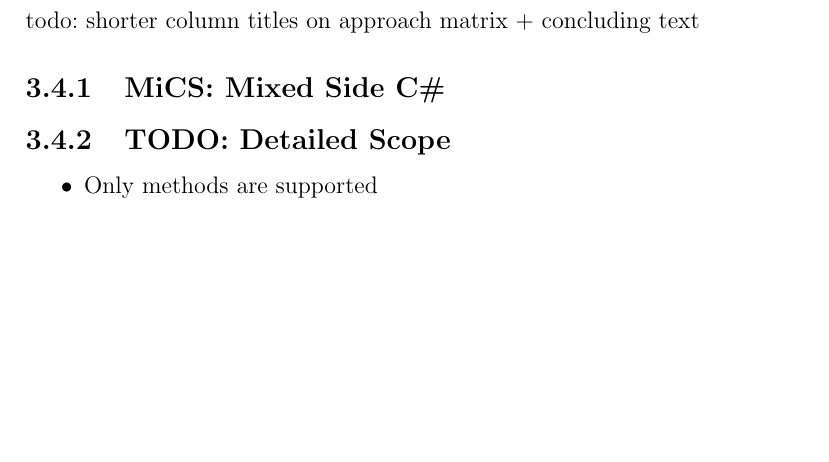
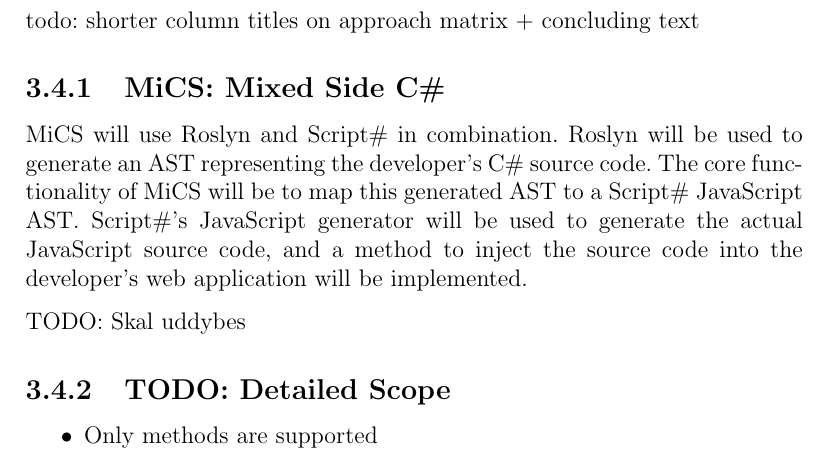
Before and after one commit to lieberkind/jsreport, a LaTeX document (report.tex, which reads chapters/3-approachanalysis/approachanalysis.tex): part of page 31 of 66, cut so that both start at the same text, the shorter picture padded with empty space. Compiled offline with pdfLaTeX.

Commit message:
Added something to approach analysis

```diff
--- a/chapters/3-approachanalysis/approachanalysis.tex
+++ b/chapters/3-approachanalysis/approachanalysis.tex
@@ -180,7 +180,9 @@
 
 	\subsection{MiCS: Mixed Side C\#} % (fold)
 	\label{sub:mics_mixed_side_csharp}
+	MiCS will use Roslyn and Script\# in combination. Roslyn will be used to generate an AST representing the developer's C\# source code. The core functionality of MiCS will be to map this generated AST to a Script\# JavaScript AST. Script\#'s JavaScript generator will be used to generate the actual JavaScript source code, and a method to inject the source code into the developer's web application will be implemented.
 
+	TODO: Skal uddybes
 	% subsection mics_mixed_side_csharp (end)
 
 	\subsection{TODO: Detailed Scope} % (fold)
```
